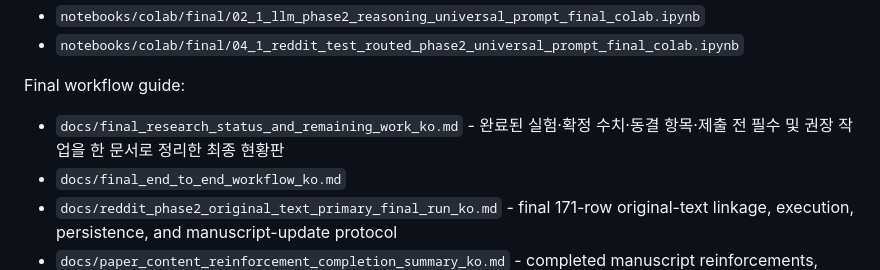
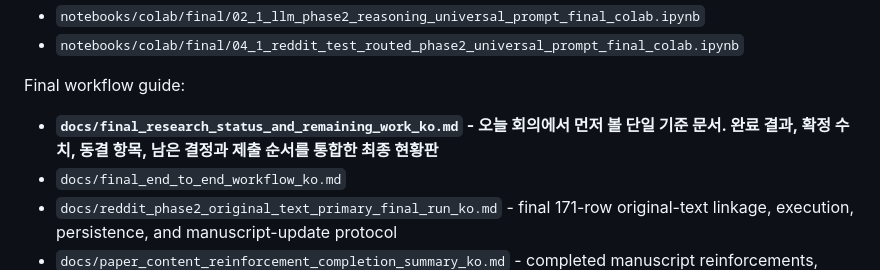
Before and after one commit to WoojinPark-Jay/confidence-guided-llm-reasoning-depression-risk-emotion, a Markdown page: README.md, the part around the change. Rendered like a GitHub page.

Commit message:
Upgrade final status guide for research meeting

```diff
--- a/README.md
+++ b/README.md
@@ -75,7 +75,7 @@ Prompt-policy comparison notebooks (keep baseline results unchanged):
 
 Final workflow guide:
 
-- `docs/final_research_status_and_remaining_work_ko.md` - 완료된 실험·확정 수치·동결 항목·제출 전 필수 및 권장 작업을 한 문서로 정리한 최종 현황판
+- **`docs/final_research_status_and_remaining_work_ko.md` - 오늘 회의에서 먼저 볼 단일 기준 문서. 완료 결과, 확정 수치, 동결 항목, 남은 결정과 제출 순서를 통합한 최종 현황판**
 - `docs/final_end_to_end_workflow_ko.md`
 - `docs/reddit_phase2_original_text_primary_final_run_ko.md` - final 171-row original-text linkage, execution, persistence, and manuscript-update protocol
 - `docs/paper_content_reinforcement_completion_summary_ko.md` - completed manuscript reinforcements, fixed experimental results, and the remaining 3 required plus 2 recommended submission tasks
```
Also changed, not shown: docs/final_research_status_and_remaining_work_ko.md (+270 -179 lines).
